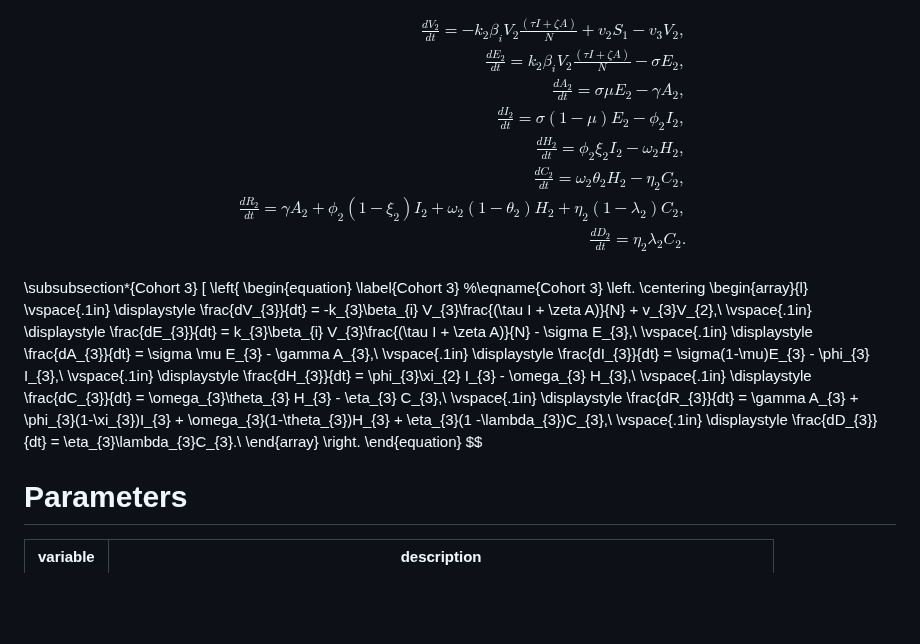
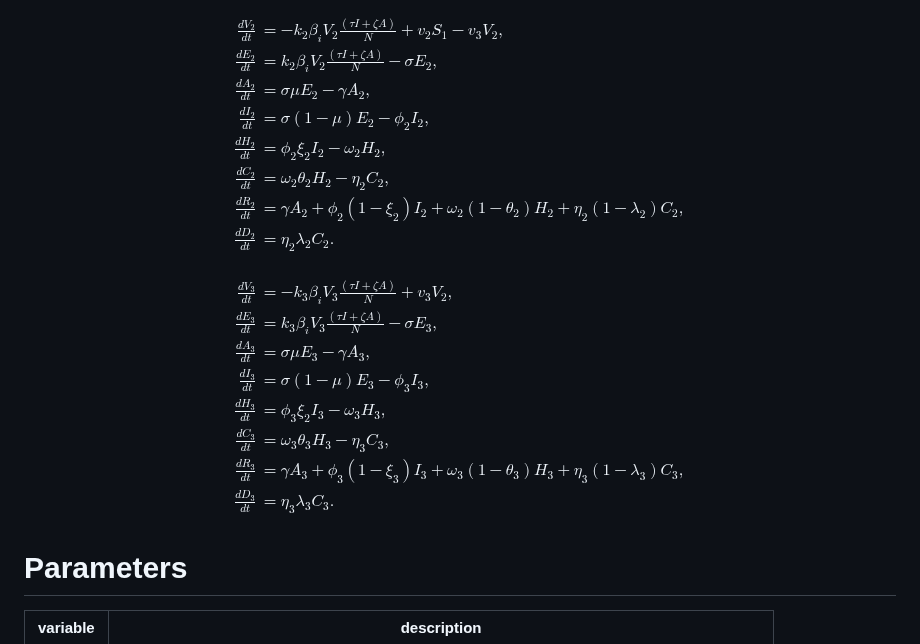
Before and after one commit to francisanokye/SEARCH-ID-MODEL, a Markdown page: README.md, the part around the change. Rendered like a GitHub page; blank space fills up the shorter version.

```diff
--- a/README.md
+++ b/README.md
@@ -41,45 +41,29 @@ $$
 
 $$
 \begin{align*}
-    \frac{dV_{2}}{dt} = -k_{2}\beta_{i} V_{2}\frac{(\tau I + \zeta A)}{N} + v_{2}S_{1} - v_{3}V_{2},\\
-    \frac{dE_{2}}{dt} = k_{2}\beta_{i} V_{2}\frac{(\tau I + \zeta A)}{N} - \sigma E_{2},\\
-    \frac{dA_{2}}{dt} = \sigma \mu E_{2} - \gamma A_{2},\\
-    \frac{dI_{2}}{dt} = \sigma(1-\mu)E_{2} - \phi_{2} I_{2},\\
-    \frac{dH_{2}}{dt} = \phi_{2}\xi_{2} I_{2} - \omega_{2} H_{2},\\
-    \frac{dC_{2}}{dt} = \omega_{2}\theta_{2} H_{2} - \eta_{2} C_{2},\\
-    \frac{dR_{2}}{dt} = \gamma A_{2} + \phi_{2}(1-\xi_{2})I_{2} + \omega_{2}(1-\theta_{2})H_{2} + \eta_{2}(1 -\lambda_{2})C_{2},\\
-    \frac{dD_{2}}{dt} = \eta_{2}\lambda_{2}C_{2}.\\
+    \frac{dV_{2}}{dt} &= -k_{2}\beta_{i} V_{2}\frac{(\tau I + \zeta A)}{N} + v_{2}S_{1} - v_{3}V_{2},\\
+    \frac{dE_{2}}{dt} &= k_{2}\beta_{i} V_{2}\frac{(\tau I + \zeta A)}{N} - \sigma E_{2},\\
+    \frac{dA_{2}}{dt} &= \sigma \mu E_{2} - \gamma A_{2},\\
+    \frac{dI_{2}}{dt} &= \sigma(1-\mu)E_{2} - \phi_{2} I_{2},\\
+    \frac{dH_{2}}{dt} &= \phi_{2}\xi_{2} I_{2} - \omega_{2} H_{2},\\
+    \frac{dC_{2}}{dt} &= \omega_{2}\theta_{2} H_{2} - \eta_{2} C_{2},\\
+    \frac{dR_{2}}{dt} &= \gamma A_{2} + \phi_{2}(1-\xi_{2})I_{2} + \omega_{2}(1-\theta_{2})H_{2} + \eta_{2}(1 -\lambda_{2})C_{2},\\
+    \frac{dD_{2}}{dt} &= \eta_{2}\lambda_{2}C_{2}.\\
 \end{align*}
  $$
 
-\subsubsection*{Cohort 3}
-\[
-\left\{
-\begin{equation} \label{Cohort 3}
-    %\eqname{Cohort 3}
-    \left.
-    \centering
-    \begin{array}{l}
-    \vspace{.1in}
-    \displaystyle \frac{dV_{3}}{dt} = -k_{3}\beta_{i} V_{3}\frac{(\tau I + \zeta A)}{N} + v_{3}V_{2},\\
-    \vspace{.1in}
-    \displaystyle \frac{dE_{3}}{dt} = k_{3}\beta_{i} V_{3}\frac{(\tau I + \zeta A)}{N} - \sigma E_{3},\\
-    \vspace{.1in}
-    \displaystyle \frac{dA_{3}}{dt} = \sigma \mu E_{3} - \gamma A_{3},\\
-    \vspace{.1in}
-    \displaystyle \frac{dI_{3}}{dt} = \sigma(1-\mu)E_{3} - \phi_{3} I_{3},\\
-    \vspace{.1in}
-    \displaystyle \frac{dH_{3}}{dt} = \phi_{3}\xi_{2} I_{3} - \omega_{3} H_{3},\\
-    \vspace{.1in}
-    \displaystyle \frac{dC_{3}}{dt} = \omega_{3}\theta_{3} H_{3} - \eta_{3} C_{3},\\
-    \vspace{.1in}
-    \displaystyle \frac{dR_{3}}{dt} = \gamma A_{3} + \phi_{3}(1-\xi_{3})I_{3} + \omega_{3}(1-\theta_{3})H_{3} + \eta_{3}(1 -\lambda_{3})C_{3},\\
-    \vspace{.1in}
-    \displaystyle \frac{dD_{3}}{dt} = \eta_{3}\lambda_{3}C_{3}.\\
-    \end{array}
-    \right.
-\end{equation}
 $$
+\begin{align*}
+    \frac{dV_{3}}{dt} &= -k_{3}\beta_{i} V_{3}\frac{(\tau I + \zeta A)}{N} + v_{3}V_{2},\\
+    \frac{dE_{3}}{dt} &= k_{3}\beta_{i} V_{3}\frac{(\tau I + \zeta A)}{N} - \sigma E_{3},\\
+    \frac{dA_{3}}{dt} &= \sigma \mu E_{3} - \gamma A_{3},\\
+    \frac{dI_{3}}{dt} &= \sigma(1-\mu)E_{3} - \phi_{3} I_{3},\\
+    \frac{dH_{3}}{dt} &= \phi_{3}\xi_{2} I_{3} - \omega_{3} H_{3},\\
+    \frac{dC_{3}}{dt} &= \omega_{3}\theta_{3} H_{3} - \eta_{3} C_{3},\\
+    \frac{dR_{3}}{dt} &= \gamma A_{3} + \phi_{3}(1-\xi_{3})I_{3} + \omega_{3}(1-\theta_{3})H_{3} + \eta_{3}(1 -\lambda_{3})C_{3},\\
+    \frac{dD_{3}}{dt} &= \eta_{3}\lambda_{3}C_{3}.\\
+    \end{align*}
+ $$
 
 
 # Parameters
```
